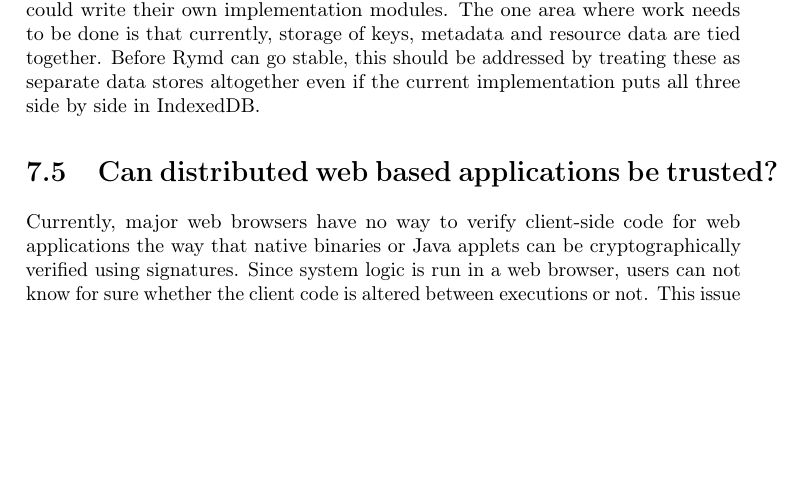
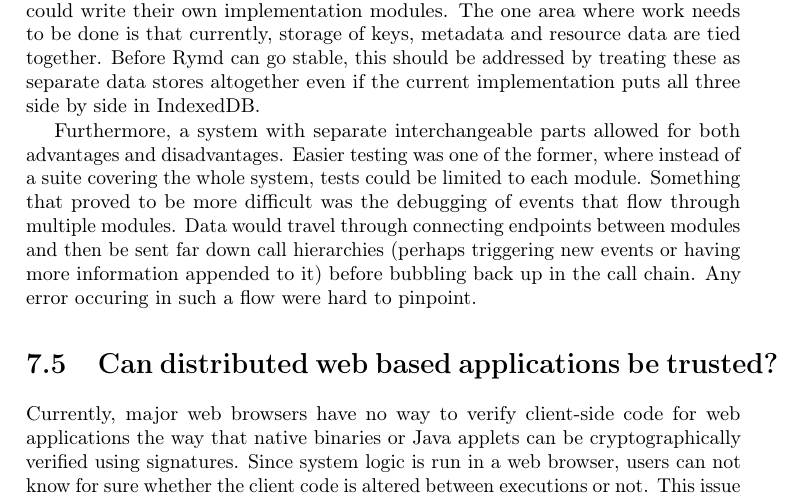
Before and after one commit to rymdjs/report, a LaTeX document (Layout.tex, which reads sections/discussion.tex): part of page 37 of 45, cut so that both start at the same text, the shorter picture padded with empty space. Compiled offline with pdfLaTeX.

Commit message:
Add to Discussion -> ..modular.. section

```diff
--- a/sections/discussion.tex
+++ b/sections/discussion.tex
@@ -62,11 +62,9 @@ Despite this problem, the AES encryption still serves a purpose. Consider an app
 Also, systems with updateable resources can and should regenerate keys for each version and backward secrecy - the property that access to the key for one version of the resource will not allow decryption of older versions of that resource - will be achieved.
 
 \section{Is the system modular and implementation agnostic?}
-
-%TODO Robin: Fit this in
-%Furthermore, a system with separate interchangeable parts allowed for both advantages and disadvantages. Easier testing was one of the former, where instead of a suite covering the whole system, tests could be limited to each module. Something that proved to be more difficult was the debugging of events that flow through multiple modules. Data would travel through connecting endpoints between modules and then be sent far down call hierarchies (perhaps triggering new events or having more information appended to lf) before bubbling back up in the call chain. Any error occuring in such a flow were hard to pinpoint.
 As much of Rymd uses and relies on some of the latest web technologies, great care was taken during development to not make it rely on any of these implementations, should they be superceded or complemented by other more fitting alternatives. The main Rymd library itself handles only the business logic of the system and gets the modules implementing data storage, cryptography, peer-to-peer communication and DHT interaction supplied at runtime via dependency injection. Developers who have their own idea of how these needs should be served in their ownprojects could write their own implementation modules. The one area where work needs to be done is that currently, storage of keys, metadata and resource data are tied together. Before Rymd can go stable, this should be addressed by treating these as separate data stores altogether even if the current implementation puts all three side by side in IndexedDB.
 
+Furthermore, a system with separate interchangeable parts allowed for both advantages and disadvantages. Easier testing was one of the former, where instead of a suite covering the whole system, tests could be limited to each module. Something that proved to be more difficult was the debugging of events that flow through multiple modules. Data would travel through connecting endpoints between modules and then be sent far down call hierarchies (perhaps triggering new events or having more information appended to it) before bubbling back up in the call chain. Any error occuring in such a flow were hard to pinpoint.
 
 \section{Can distributed web based applications be trusted?}
 Currently, major web browsers have no way to verify client-side code for web applications the way that native binaries or Java applets can be cryptographically verified using signatures. Since system logic is run in a web browser, users can not know for sure whether the client code is altered between executions or not. This issue is one of the reasons why a large part of the online community is considering client-side JavaScript encryption to be a generally bad practice \cite{Matasano:Online}. If the application is delivered in form of a web browser extension, it can be signed using a certificate. This means, however, that the application has to be specifically bundled for each web browser which limits the practical portability of the code. These extensions are currently mainly available for desktop browsers. In the case of Rymd, it all depends on how the developers of implementing applications uses it.
```
